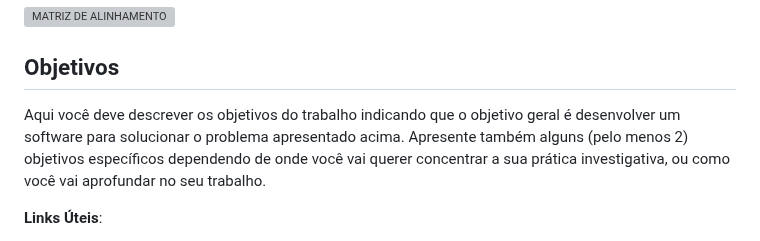
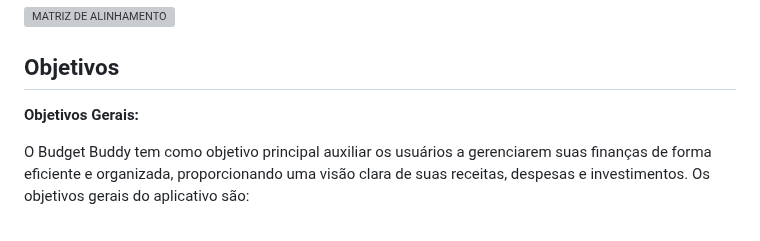
Before and after one commit to ICEI-PUC-Minas-PMGES-TI/pmg-es-2024-1-ti1-2010200-budget_buddy, a Markdown page: docs/README.md, the part around one of its changes. GitHub-like rendering; grey boxes are pictures that could not be loaded.

Commit message:
Atualizar o README.md

```diff
--- a/docs/README.md
+++ b/docs/README.md
@@ -30,7 +30,7 @@ O surgimento do nosso aplicativo é uma resposta à preocupante falta de control
 
 ## Objetivos
 
-Aqui você deve descrever os objetivos do trabalho indicando que o objetivo geral é desenvolver um software para solucionar o problema apresentado acima. Apresente também alguns (pelo menos 2) objetivos específicos dependendo de onde você vai querer concentrar a sua prática investigativa, ou como você vai aprofundar no seu trabalho.
+**Objetivos Gerais:**
 
-**Links Úteis**:
+O Budget Buddy tem como objetivo principal auxiliar os usuários a gerenciarem suas finanças de forma eficiente e organizada, proporcionando uma visão clara de suas receitas, despesas e investimentos. Os objetivos gerais do aplicativo são:
 
```
Also changed, not shown: other parts of docs/README.md (+12 -1 lines).
